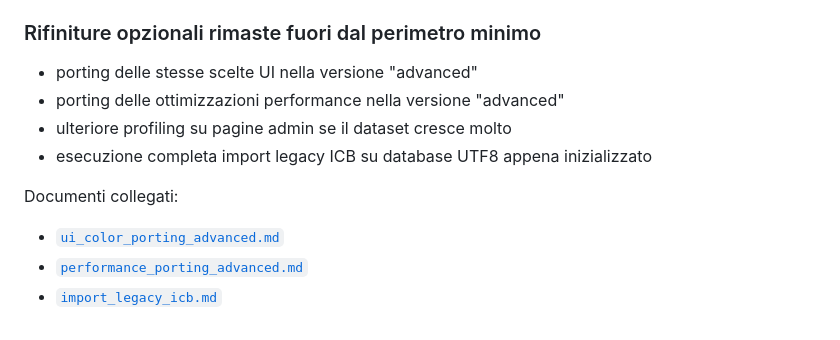
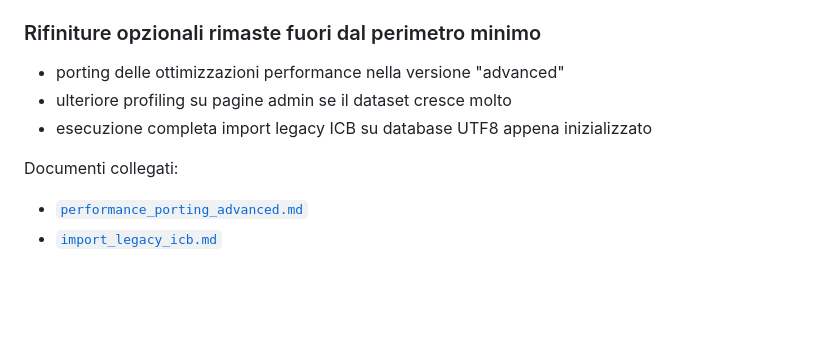
Before and after one commit to maxtoor/lagile.management, a Markdown page: docs/ubuntu20_regression_notes.md, the part around the change. Drawn GitHub-style; blank space fills up the shorter version.

Commit message:
Remove obsolete UI porting notes

```diff
--- a/docs/ubuntu20_regression_notes.md
+++ b/docs/ubuntu20_regression_notes.md
@@ -490,12 +490,10 @@ Alla data di venerdi 13 marzo 2026 la branch `release/ubuntu20-regression` puo e
 
 ### Rifiniture opzionali rimaste fuori dal perimetro minimo
 
-- porting delle stesse scelte UI nella versione "advanced"
 - porting delle ottimizzazioni performance nella versione "advanced"
 - ulteriore profiling su pagine admin se il dataset cresce molto
 - esecuzione completa import legacy ICB su database UTF8 appena inizializzato
 
 Documenti collegati:
-- [`ui_color_porting_advanced.md`](/Users/master/Documents/projects/lagile.new/agile_work/docs/ui_color_porting_advanced.md)
 - [`performance_porting_advanced.md`](/Users/master/Documents/projects/lagile.new/agile_work/docs/performance_porting_advanced.md)
 - [`import_legacy_icb.md`](/Users/master/Documents/projects/lagile.new/agile_work/docs/import_legacy_icb.md)
```
Also changed, not shown: docs/ui_color_porting_advanced.md (deleted, +0 -151 lines).
